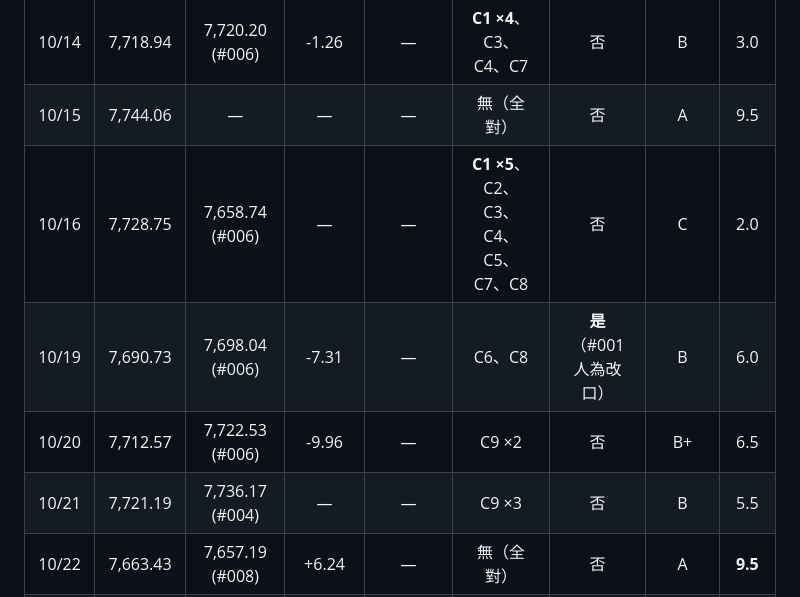
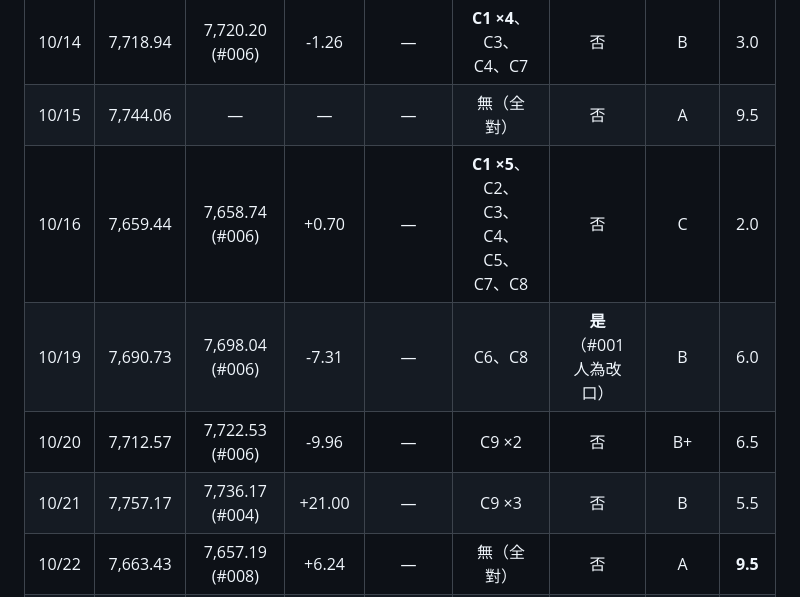
Before and after one commit to acstep/spx-gex-dashboard, a Markdown page: SPX_GEX_Daily_Learning_Loop.md, the part around the change. Rendered like a GitHub page.

Commit message:
Fix two wrong closing prices in scorecard (10/16 7659.44, 10/21 7757.17) + real prediction errors

```diff
--- a/SPX_GEX_Daily_Learning_Loop.md
+++ b/SPX_GEX_Daily_Learning_Loop.md
@@ -98,10 +98,10 @@ Q3：今天我的失效線畫對了嗎？
 | 10/13 | 7,805.45 | 7,792.92 (#006) | +12.53 | — | **C1 ×4**、C2、C3、C5 | 否 | B | 3.0 |
 | 10/14 | 7,718.94 | 7,720.20 (#006) | -1.26 | — | **C1 ×4**、C3、C4、C7 | 否 | B | 3.0 |
 | 10/15 | 7,744.06 | — | — | — | 無（全對） | 否 | A | 9.5 |
-| 10/16 | 7,728.75 | 7,658.74 (#006) | — | — | **C1 ×5**、C2、C3、C4、C5、C7、C8 | 否 | C | 2.0 |
+| 10/16 | 7,659.44 | 7,658.74 (#006) | +0.70 | — | **C1 ×5**、C2、C3、C4、C5、C7、C8 | 否 | C | 2.0 |
 | 10/19 | 7,690.73 | 7,698.04 (#006) | -7.31 | — | C6、C8 | **是**（#001 人為改口） | B | 6.0 |
 | 10/20 | 7,712.57 | 7,722.53 (#006) | -9.96 | — | C9 ×2 | 否 | B+ | 6.5 |
-| 10/21 | 7,721.19 | 7,736.17 (#004) | — | — | C9 ×3 | 否 | B | 5.5 |
+| 10/21 | 7,757.17 | 7,736.17 (#004) | +21.00 | — | C9 ×3 | 否 | B | 5.5 |
 | 10/22 | 7,663.43 | 7,657.19 (#008) | +6.24 | — | 無（全對） | 否 | A | **9.5** |
 | **10/23** | **7,623.68** | **7,630.07 (#007)** | **-6.39** | **24.1%（收下半部）** | **C1、C2、C9** | **是（75% 非空方）** | **A（失效線全對）** | **5.5** |
 
```
